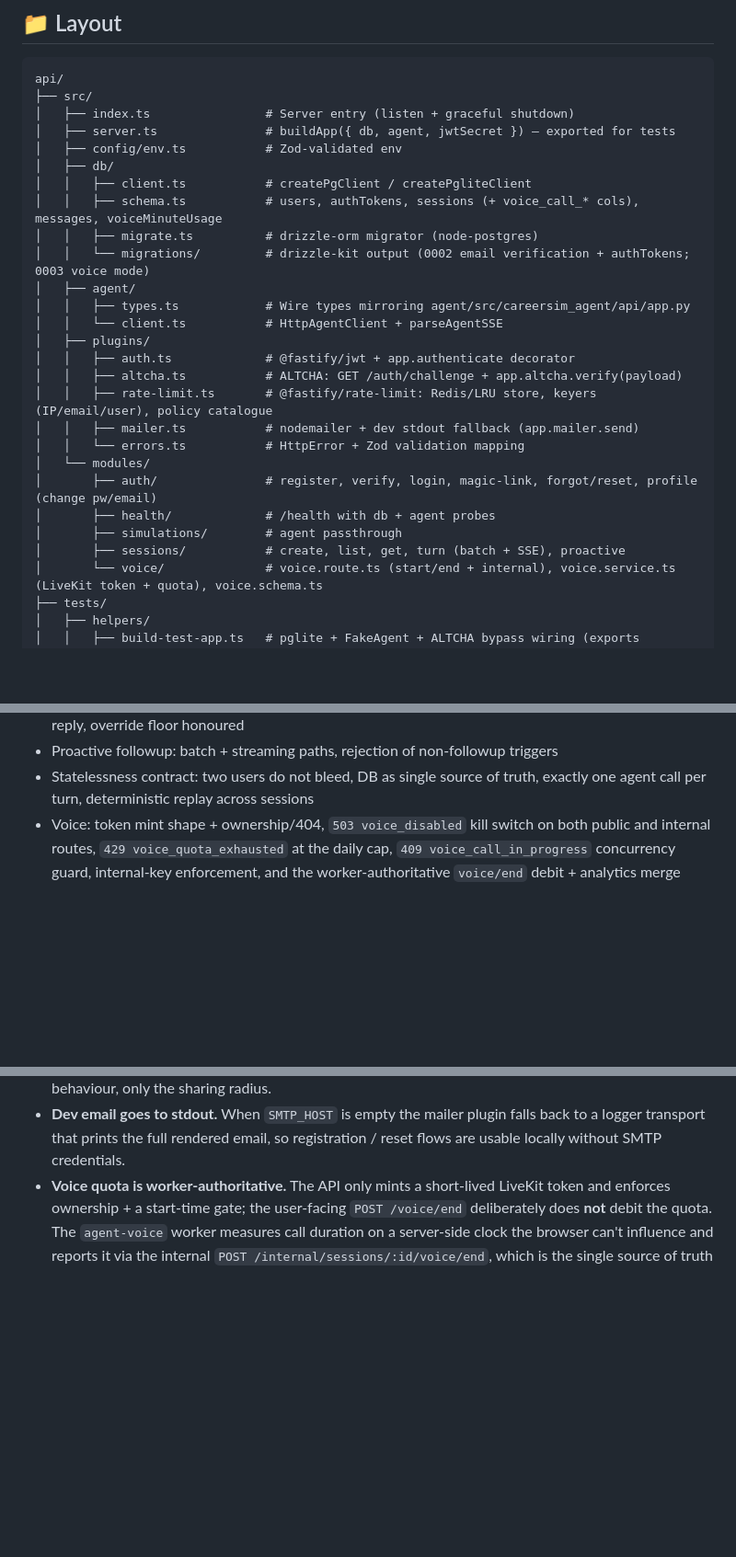
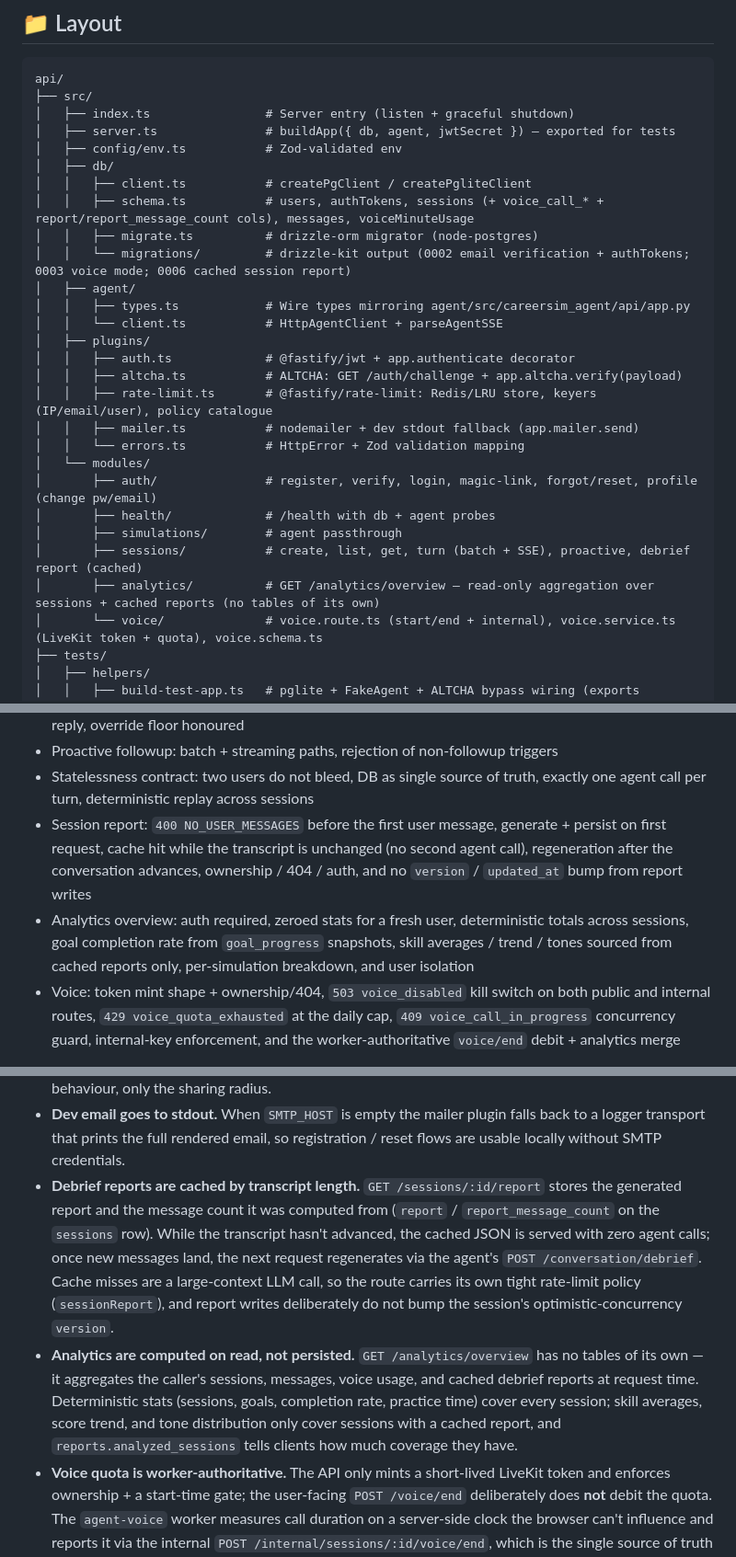
Before and after one commit to lf1up/careersim, a Markdown page: api/README.md, 3 parts joined by grey strips. Shown at 92% size. GitHub-like rendering; blank space fills up the shorter version.

Commit message:
docs(api): update README with new session report and analytics endpoints
- Added `GET /sessions/:id/report` for LLM debrief reports, including caching behavior and rate limits.
- Introduced `GET /analytics/overview` for aggregated practice statistics across sessions.
- Updated schema and migration notes to reflect new report-related columns and changes.
- Added tests for the new report generation and analytics aggregation functionalities.

```diff
--- a/api/README.md
+++ b/api/README.md
@@ -116,9 +118,9 @@ api/
 │   ├── config/env.ts           # Zod-validated env
 │   ├── db/
 │   │   ├── client.ts           # createPgClient / createPgliteClient
-│   │   ├── schema.ts           # users, authTokens, sessions (+ voice_call_* cols), messages, voiceMinuteUsage
+│   │   ├── schema.ts           # users, authTokens, sessions (+ voice_call_* + report/report_message_count cols), messages, voiceMinuteUsage
 │   │   ├── migrate.ts          # drizzle-orm migrator (node-postgres)
-│   │   └── migrations/         # drizzle-kit output (0002 email verification + authTokens; 0003 voice mode)
+│   │   └── migrations/         # drizzle-kit output (0002 email verification + authTokens; 0003 voice mode; 0006 cached session report)
 │   ├── agent/
 │   │   ├── types.ts            # Wire types mirroring agent/src/careersim_agent/api/app.py
 │   │   └── client.ts           # HttpAgentClient + parseAgentSSE
@@ -132,7 +134,8 @@ api/
 │       ├── auth/               # register, verify, login, magic-link, forgot/reset, profile (change pw/email)
 │       ├── health/             # /health with db + agent probes
 │       ├── simulations/        # agent passthrough
-│       ├── sessions/           # create, list, get, turn (batch + SSE), proactive
+│       ├── sessions/           # create, list, get, turn (batch + SSE), proactive, debrief report (cached)
+│       ├── analytics/          # GET /analytics/overview — read-only aggregation over sessions + cached reports (no tables of its own)
 │       └── voice/              # voice.route.ts (start/end + internal), voice.service.ts (LiveKit token + quota), voice.schema.ts
 ├── tests/
 │   ├── helpers/
@@ -217,6 +222,15 @@ Tests cover:
 - Nudge guardrails: `no_human_activity`, `not_enough_idle`, `budget_exhausted`, counter reset on human reply, override floor honoured
 - Proactive followup: batch + streaming paths, rejection of non-followup triggers
 - Statelessness contract: two users do not bleed, DB as single source of truth, exactly one agent call per turn, deterministic replay across sessions
+- Session report: `400 NO_USER_MESSAGES` before the first user message,
+  generate + persist on first request, cache hit while the transcript is
+  unchanged (no second agent call), regeneration after the conversation
+  advances, ownership / 404 / auth, and no `version` / `updated_at` bump
+  from report writes
+- Analytics overview: auth required, zeroed stats for a fresh user,
+  deterministic totals across sessions, goal completion rate from
+  `goal_progress` snapshots, skill averages / trend / tones sourced from
+  cached reports only, per-simulation breakdown, and user isolation
 - Voice: token mint shape + ownership/404, `503 voice_disabled` kill switch on both public and internal routes, `429 voice_quota_exhausted` at the daily cap, `409 voice_call_in_progress` concurrency guard, internal-key enforcement, and the worker-authoritative `voice/end` debit + analytics merge
 
 The agent contract is faked deterministically in `tests/helpers/fake-agent.ts` in the same style as `_FakeGraph` at `agent/tests/test_api.py:155`, so running the suite requires neither the Python agent nor an OpenAI key.
@@ -383,6 +397,22 @@ port (`http://localhost:8001`).
   plugin falls back to a logger transport that prints the full rendered
   email, so registration / reset flows are usable locally without SMTP
   credentials.
+- **Debrief reports are cached by transcript length.** `GET
+  /sessions/:id/report` stores the generated report and the message count
+  it was computed from (`report` / `report_message_count` on the
+  `sessions` row). While the transcript hasn't advanced, the cached JSON
+  is served with zero agent calls; once new messages land, the next
+  request regenerates via the agent's `POST /conversation/debrief`. Cache
+  misses are a large-context LLM call, so the route carries its own tight
+  rate-limit policy (`sessionReport`), and report writes deliberately do
+  not bump the session's optimistic-concurrency `version`.
+- **Analytics are computed on read, not persisted.** `GET
+  /analytics/overview` has no tables of its own — it aggregates the
+  caller's sessions, messages, voice usage, and cached debrief reports at
+  request time. Deterministic stats (sessions, goals, completion rate,
+  practice time) cover every session; skill averages, score trend, and
+  tone distribution only cover sessions with a cached report, and
+  `reports.analyzed_sessions` tells clients how much coverage they have.
 - **Voice quota is worker-authoritative.** The API only mints a
   short-lived LiveKit token and enforces ownership + a start-time gate;
   the user-facing `POST /voice/end` deliberately does **not** debit the
```
Also changed, not shown: other parts of api/README.md (+4 -0 lines).
